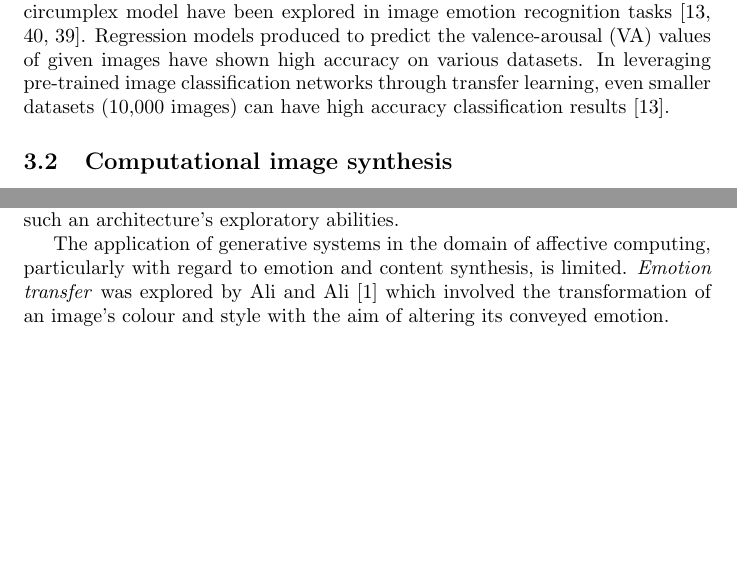
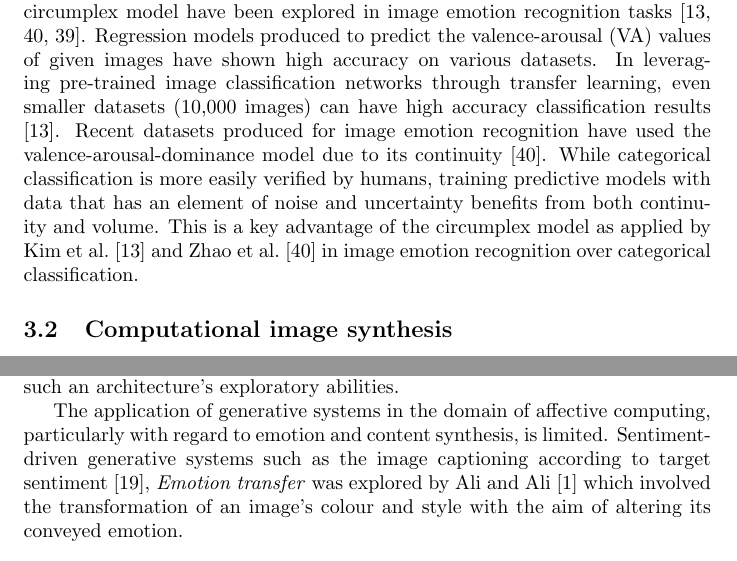
Before and after one commit to konrad-c/honours, a LaTeX document (docs/proposal.tex): two parts of pages 4 and 6 of 12, joined at a grey line, cut so that both start at the same text, the shorter picture padded with empty space. Compiled offline with pdfLaTeX.

Commit message:
Added background

```diff
--- a/docs/proposal.tex
+++ b/docs/proposal.tex
@@ -109,7 +109,9 @@ Some of the key issues with such a model is its dichotomous nature, resulting in
 The use of continuous emotion representations, particularly relating to the circumplex model have been explored in image emotion recognition tasks \citep{kim2018building, zhao2016predicting, zhao2017continuous}.
 Regression models produced to predict the valence-arousal (VA) values of given images have shown high accuracy on various datasets.
 In leveraging pre-trained image classification networks through transfer learning, even smaller datasets (10,000 images) can have high accuracy classification results \citep{kim2018building}.
-
+Recent datasets produced for image emotion recognition have used the valence-arousal-dominance model due to its continuity \citep{zhao2016predicting}.
+While categorical classification is more easily verified by humans, training predictive models with data that has an element of noise and uncertainty benefits from both continuity and volume.
+This is a key advantage of the circumplex model as applied by \citet{kim2018building} and \citet{zhao2016predicting} in image emotion recognition over categorical classification.
 
 
 \subsection{Computational image synthesis}
@@ -152,9 +154,10 @@ Thus enabling exploration into the inner workings of the DNN classifier by uncov
 In contrast, \citet{nguyen2015innovation} uses the same architecture to explore the novelty-driven evolutionary path taken by generated images and the potential for such a system in the field of content synthesis.
 While the conclusions derived from \citet{nguyen2015innovation} and \citet{nguyen2015deep} contrast greatly, the quality-diverse generative method used to understand the visual components learnt by the classifier show such an architecture's exploratory abilities.
 
+The application of generative systems in the domain of affective computing, particularly with regard to emotion and content synthesis, is limited.
+Sentiment-driven generative systems such as the image captioning according to target sentiment \citep{mathews2016senticap},
+\textit{Emotion transfer} was explored by \citet{ali2017emotional} which involved the transformation of an image's colour and style with the aim of altering its conveyed emotion.
 
-The application of generative systems in the domain of affective computing, particularly with regard to emotion and content synthesis, is limited.
-\textit{Emotion transfer} was explored by \citet{ali2017emotional} which involved the transformation of an image's colour and style with the aim of altering its conveyed emotion.
 
 
 \section{Methodology}
```
Also changed, not shown: docs/references.bib (+8 -0 lines), docs/proposal.pdf, docs/proposal.tex (4 more changed lines).
